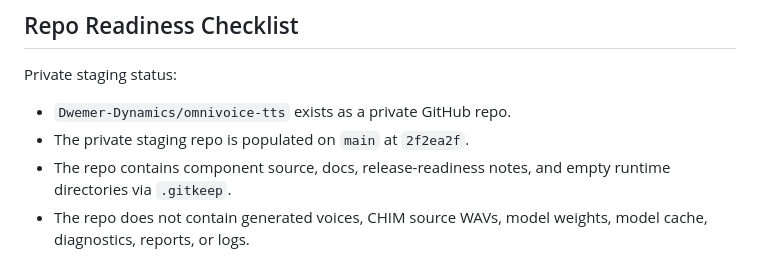
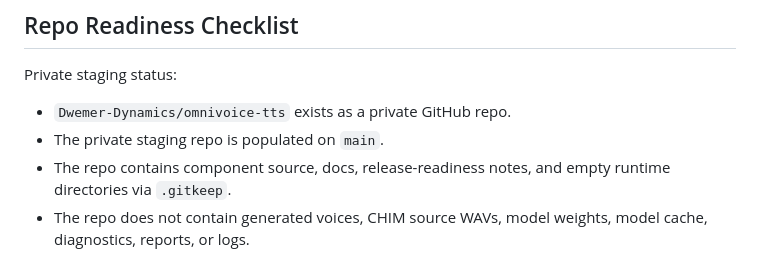
Before and after one commit to Dwemer-Dynamics/omnivoice-tts, a Markdown page: docs/omnivoice-release-readiness.md, the part around the change. Rendered like a GitHub page.

```diff
--- a/docs/omnivoice-release-readiness.md
+++ b/docs/omnivoice-release-readiness.md
@@ -100,7 +100,7 @@ tool permission and upstream pretrained-model/tokenizer terms are.
 Private staging status:
 
 - `Dwemer-Dynamics/omnivoice-tts` exists as a private GitHub repo.
-- The private staging repo is populated on `main` at `2f2ea2f`.
+- The private staging repo is populated on `main`.
 - The repo contains component source, docs, release-readiness notes, and empty
   runtime directories via `.gitkeep`.
 - The repo does not contain generated voices, CHIM source WAVs, model weights,
```
Also changed, not shown: docs/omnivoice-dwemer-component-plan.md (+1 -1 lines).
